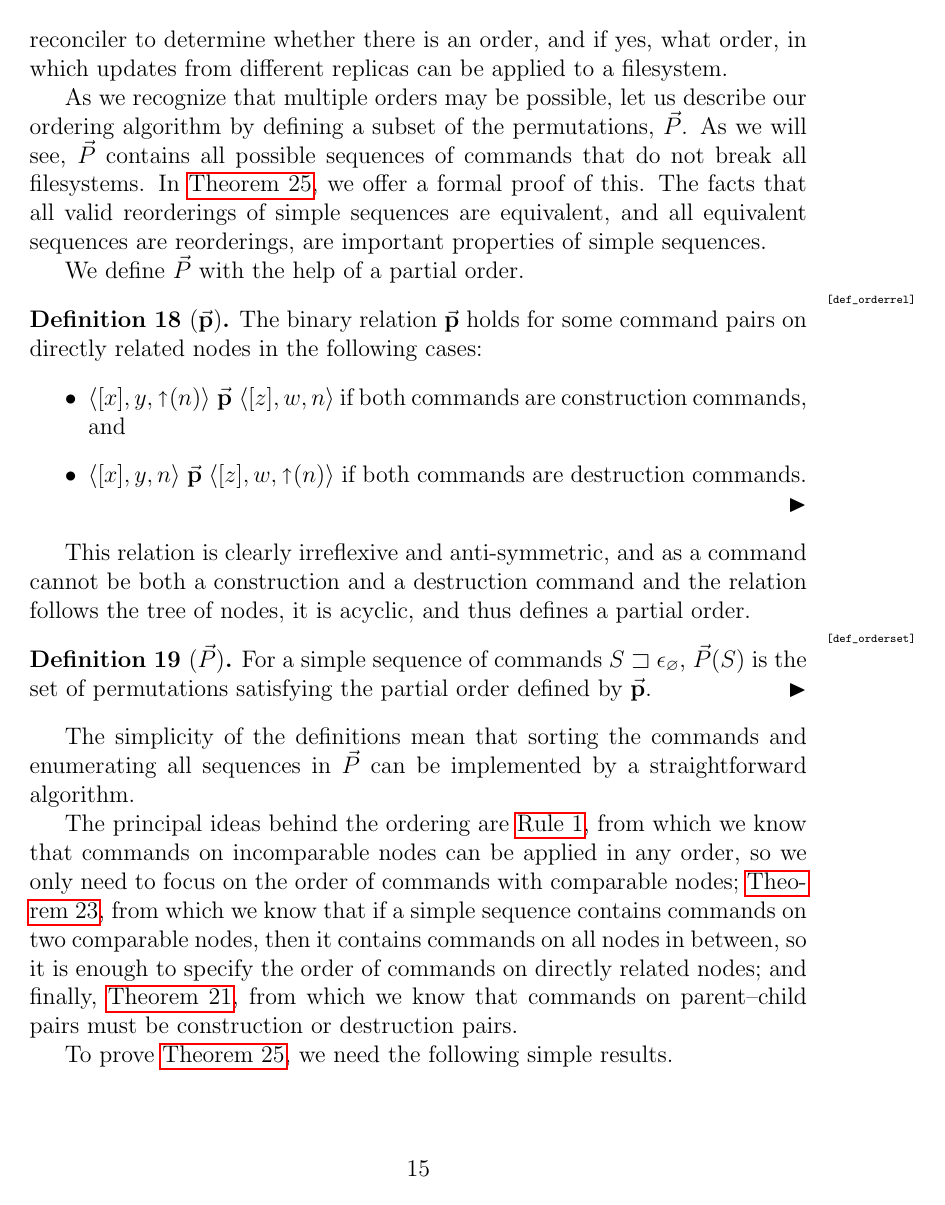
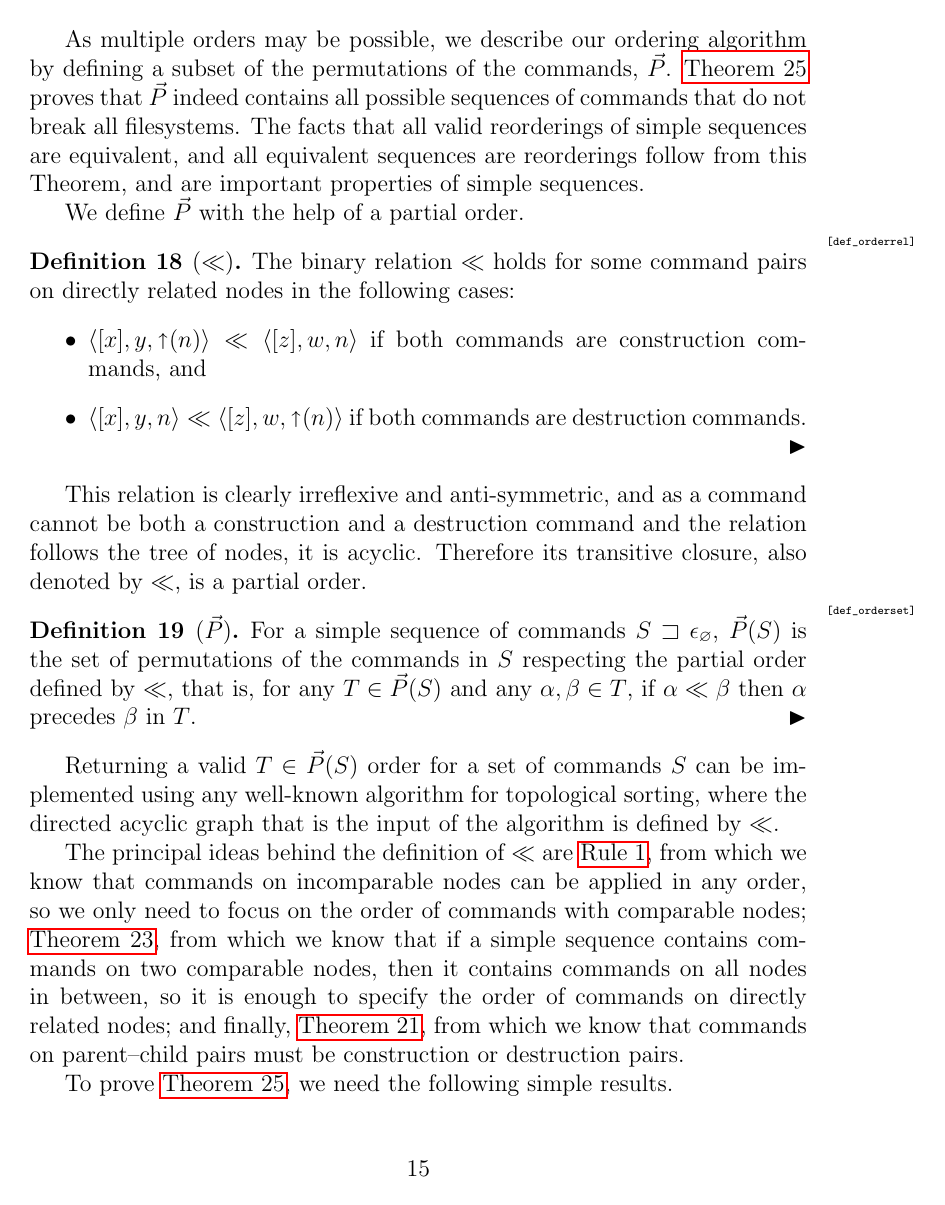
Before and after one commit to csirmaz/AlgebraicSyncPaper, a LaTeX paper (p2/paper.tex, which reads p2/macros.tex, p2/ordering.tex): page 15 of 44. Compiled offline with pdfLaTeX.

Commit message:
Further minor improvements

```diff
--- a/p2/macros.tex
+++ b/p2/macros.tex
@@ -103,7 +103,7 @@
 
 \newcommand{\emptyseq}{\lambda} % empty sequence
 
-\newcommand{\orderrel}{\mathrel{\vec{\mathbf{p}}}}
+\newcommand{\orderrel}{\ll}
 \newcommand{\ordersetsign}{\vec{P}}
 \newcommand{\orderset}[1]{\ordersetsign({#1})}
 \newcommand{\ordsign}{\vec{c}} % Set of commands with assumed order
--- a/p2/ordering.tex
+++ b/p2/ordering.tex
@@ -8,14 +8,13 @@ it is actually the task of the reconciler to determine whether there is an order
 and if yes, what order,
 in which updates from different replicas can be applied to a filesystem.
 
-As we recognize that multiple orders may be possible,
-let us describe our ordering algorithm by
-defining a subset of the permutations, $\ordersetsign$.
-As we will see, $\ordersetsign$ contains all possible
+As multiple orders may be possible,
+we describe our ordering algorithm by
+defining a subset of the permutations of the commands, $\ordersetsign$.
+\Cref{simple_reorder_equiv} proves that $\ordersetsign$ indeed contains all possible
 sequences of commands that do not break all filesystems.
-In \cref{simple_reorder_equiv}, we offer a formal proof of this.
 The facts that all valid reorderings of simple sequences are equivalent,
-and all equivalent sequences are reorderings, are important
+and all equivalent sequences are reorderings follow from this \namecref{simple_reorder_equiv}, and are important
 properties of simple sequences.
 
 We define $\ordersetsign$ with the help of a partial order.
@@ -29,12 +28,15 @@ on directly related nodes in the following cases:
 \end{mydef}
 This relation is clearly irreflexive and anti-symmetric,
 and as a command cannot be both a construction and a destruction command and
-the relation follows the tree of nodes, it is acyclic,
-and thus defines a partial order.
+the relation follows the tree of nodes, it is acyclic.
+Therefore its transitive closure, also denoted by $\orderrel$, is a partial order.
 
 \begin{mydef}[$\ordersetsign$]\mlabel{def_orderset}
 For a simple sequence of commands $\wrksx{S}$,
-$\orderset{S}$ is the set of permutations satisfying the partial order defined by $\orderrel$.
+$\orderset{S}$ is the set of permutations of the commands in $S$ respecting the partial order defined by $\orderrel$,
+that is,
+for any $T\in\orderset{S}$ and any $\alpha,\beta\in T$, if $\alpha\orderrel\beta$ then $\alpha$
+precedes $\beta$ in $T$.
 % For a simple set or sequence of commands $S$,
 % we use $\orderset{S}$ to denote the set of
 % permutations of the commands in $S$
@@ -47,12 +49,11 @@ $\orderset{S}$ is the set of permutations satisfying the partial order defined b
 \end{mydef}
 
 % As usual, by subsequence we mean a subset of the commands in $S$ in the same order as they are found in $S$.
-The simplicity of the definitions mean that sorting the commands
-and enumerating
-all sequences in $\ordersetsign$ can be implemented by a straightforward
-algorithm.
+Returning a valid $T\in\orderset{S}$ order for a set of commands $S$
+can be implemented using any well-known algorithm for topological sorting,
+where the directed acyclic graph that is the input of the algorithm is defined by $\orderrel$.
 
-The principal ideas behind the ordering are
+The principal ideas behind the definition of $\orderrel$ are
 \cref{ax_separate_commute}, from which we know that commands on incomparable
 nodes can be applied in any order, so we only need to focus on the order of commands
 with comparable nodes;
```
Also changed, not shown: p2/upd-def.tex (+4 -4 lines), p2/ordering.tex (2 more changed lines).
